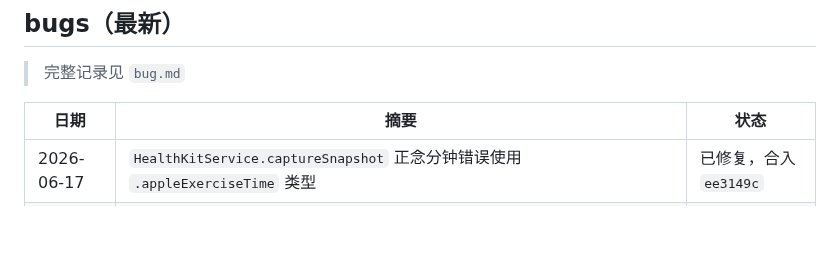
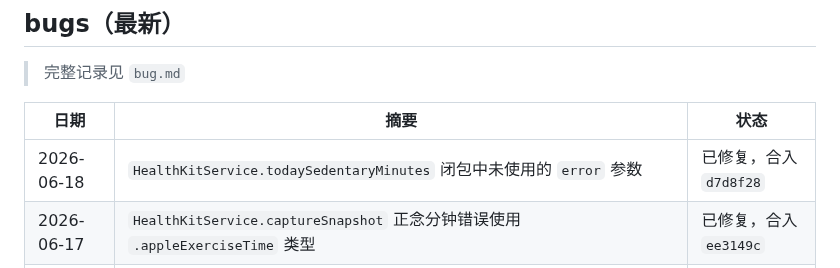
Before and after one commit to mkz0930/stick, a Markdown page: progress.md, the part around the change. GitHub-like rendering; blank space fills up the shorter version.

Commit message:
docs: 更新 progress.md（todaySedentaryMinutes 闭包参数修复）

```diff
--- a/progress.md
+++ b/progress.md
@@ -54,6 +54,7 @@
 
 | 日期 | 摘要 | 状态 |
 |---|---|---|
+| 2026-06-18 | `HealthKitService.todaySedentaryMinutes` 闭包中未使用的 `error` 参数 | 已修复，合入 `d7d8f28` |
 | 2026-06-17 | `HealthKitService.captureSnapshot` 正念分钟错误使用 `.appleExerciseTime` 类型 | 已修复，合入 `ee3149c` |
 | 2026-06-17 | `HealthKitService.todaySleepHours()` 把 Awake/InBed 也算成睡眠，导致睡眠时长高估 | 已修复，合入 `624f865` |
 | 2026-06-17 | ChatOverlay `onChange` iOS 17 弃用警告 + Swift 6 并发捕获警告 | 已修复，合入 `117c1ff` |
```
